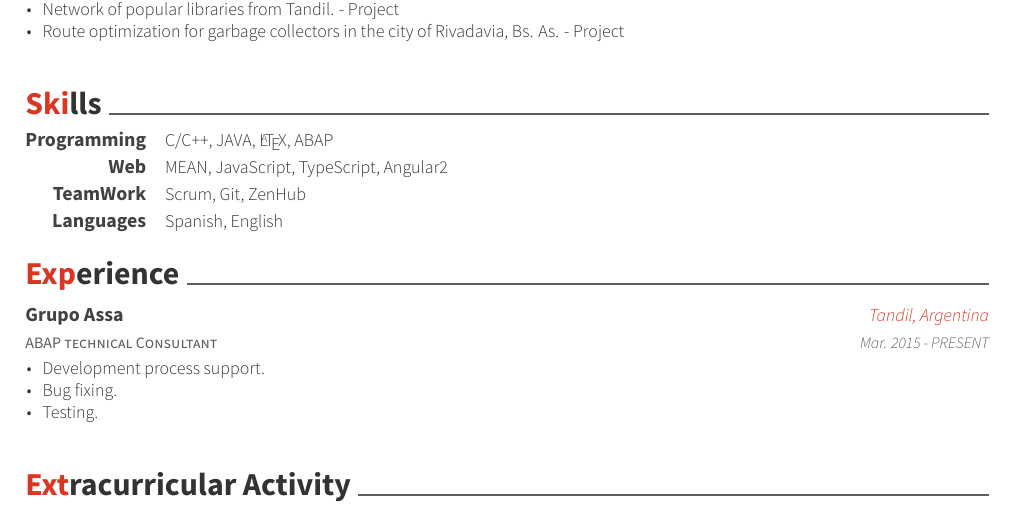
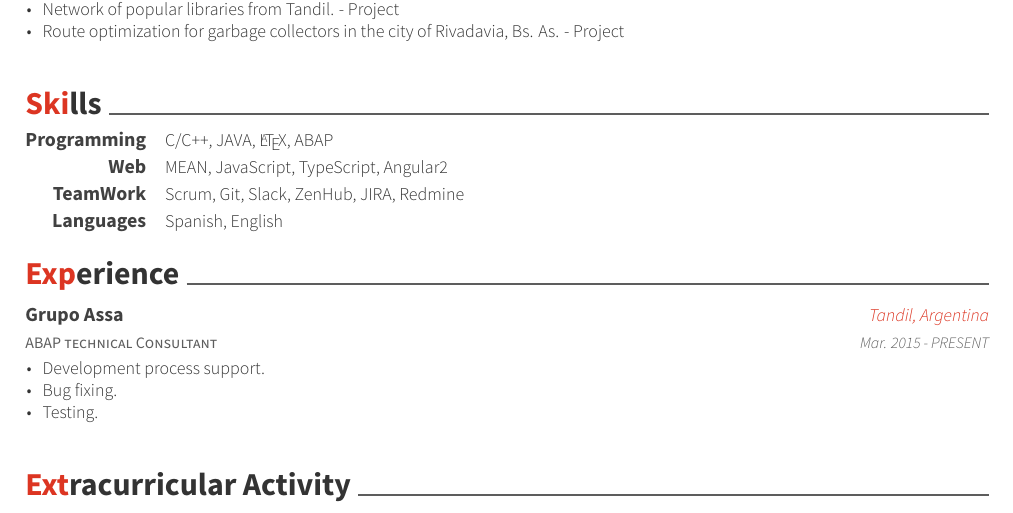
Before and after one commit to MatiasOS/cv, a LaTeX CV (resume_cv.tex, which reads cv-sections/skills.tex): part of the page, cut so that both start at the same text. The pictures show the PDF file resume_cv.pdf that the author committed with the source.

Commit message:
new team work skills

```diff
--- a/cv-sections/skills.tex
+++ b/cv-sections/skills.tex
@@ -25,7 +25,7 @@
 %------------------------------------------------
 \cvskill
 {TeamWork} % Category
-{Scrum, Git, ZenHub} % Skills
+{Scrum, Git, Slack, ZenHub, JIRA, Redmine} % Skills
 
 %------------------------------------------------
 \cvskill
```
Also changed, not shown: resume_cv.pdf.
